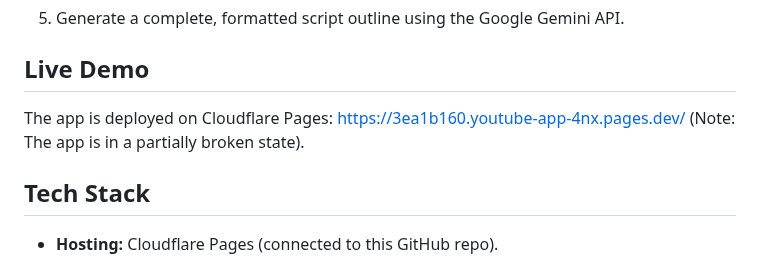
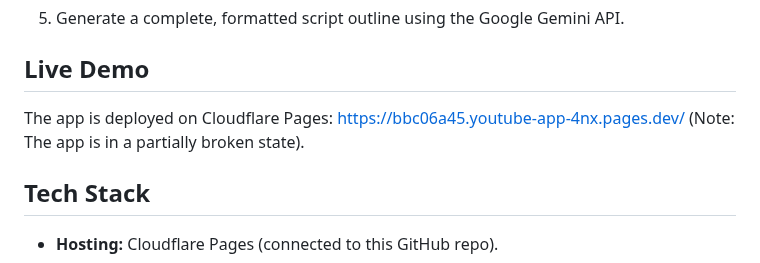
Before and after one commit to al2kop-ux/youtube-app, a Markdown page: README.md, the part around the change. GitHub-like rendering.

```diff
--- a/README.md
+++ b/README.md
@@ -19,7 +19,7 @@ The app allows a user to:
 
 ## Live Demo
 
-The app is deployed on Cloudflare Pages: [https://3ea1b160.youtube-app-4nx.pages.dev/](https://3ea1b160.youtube-app-4nx.pages.dev/ "null") (Note: The app is in a partially broken state).
+The app is deployed on Cloudflare Pages: [https://bbc06a45.youtube-app-4nx.pages.dev/](https://bbc06a45.youtube-app-4nx.pages.dev/ "null") (Note: The app is in a partially broken state).
 
 ## Tech Stack
 
```
